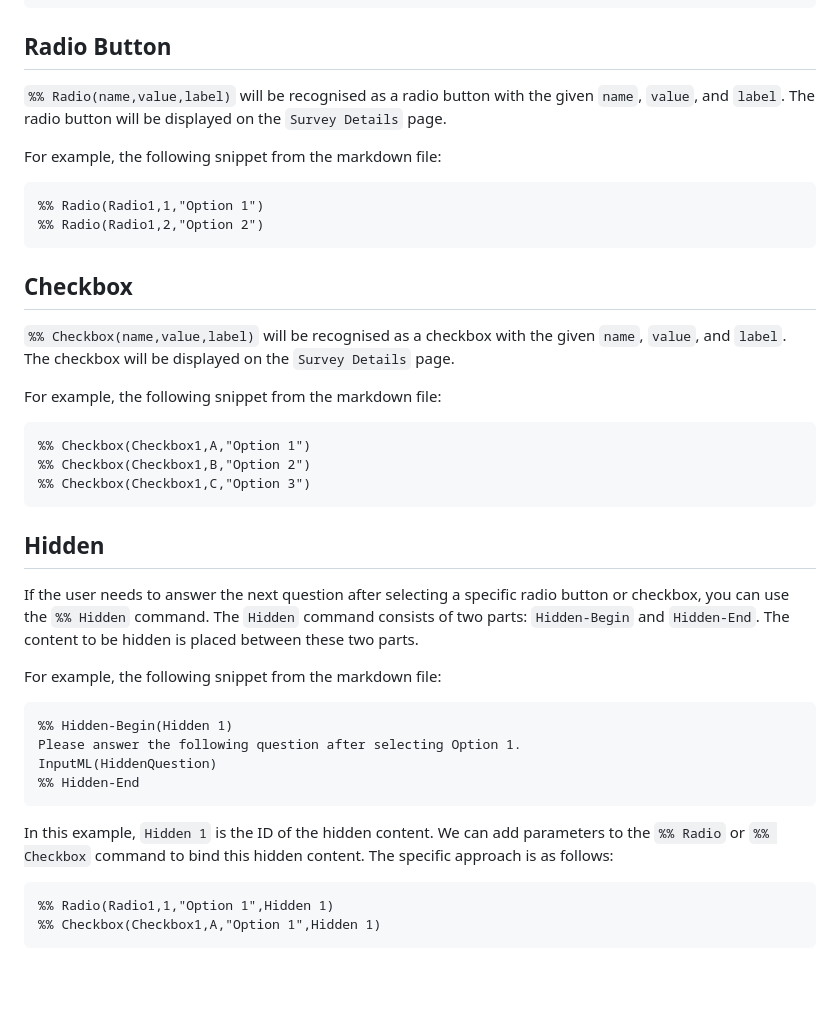
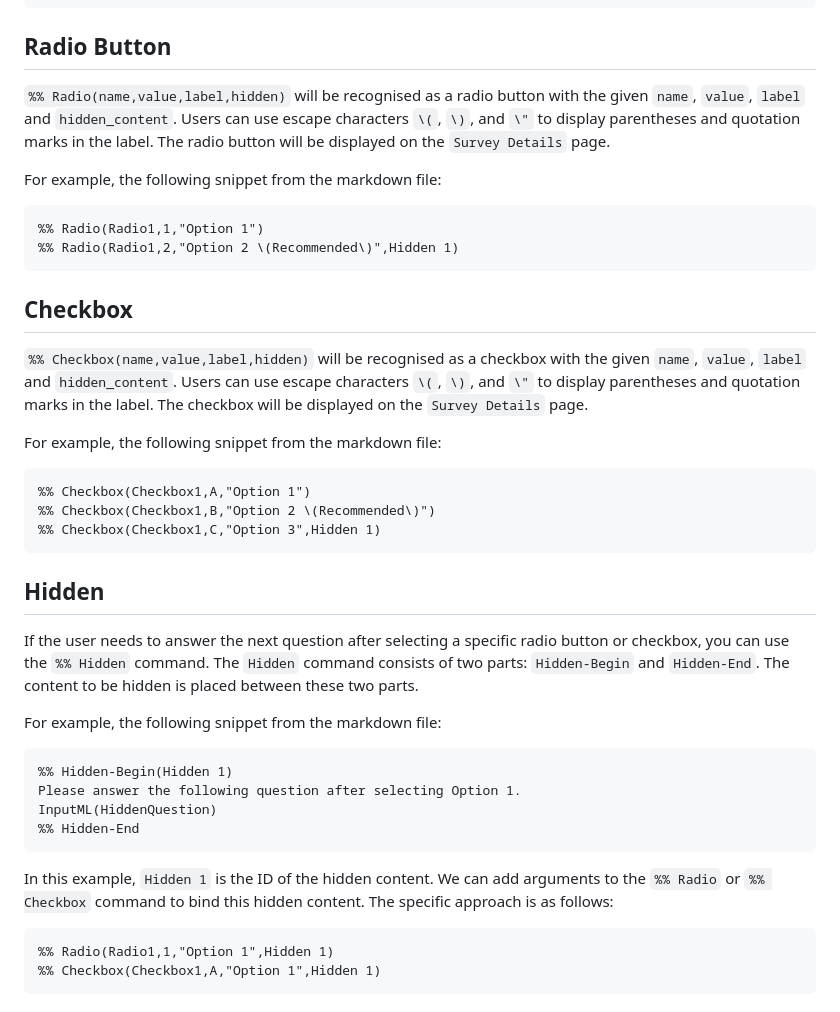
Before and after one commit to anusii/markdown_widgets, a Markdown page: README.md, the part around the change. Drawn GitHub-style; blank space fills up the shorter version.

````diff
--- a/README.md
+++ b/README.md
@@ -89,29 +89,31 @@ For example, the following snippet from the markdown file:
 
 ## Radio Button
 
-`%% Radio(name,value,label)` will be recognised as a radio button with
-the given `name`, `value`, and `label`. The radio button will be displayed
-on the `Survey Details` page.
+`%% Radio(name,value,label,hidden)` will be recognised as a radio button with
+the given `name`, `value`, `label` and `hidden_content`. Users can use escape
+characters `\(`, `\)`, and `\"` to display parentheses and quotation marks
+in the label. The radio button will be displayed on the `Survey Details` page.
 
 For example, the following snippet from the markdown file:
 
 ```markdown
 %% Radio(Radio1,1,"Option 1")
-%% Radio(Radio1,2,"Option 2")
+%% Radio(Radio1,2,"Option 2 \(Recommended\)",Hidden 1)
 ```
 
 ## Checkbox
 
-`%% Checkbox(name,value,label)` will be recognised as a checkbox with
-the given `name`, `value`, and `label`. The checkbox will be displayed
-on the `Survey Details` page.
+`%% Checkbox(name,value,label,hidden)` will be recognised as a checkbox with
+the given `name`, `value`, `label` and `hidden_content`. Users can use escape
+characters `\(`, `\)`, and `\"` to display parentheses and quotation marks
+in the label. The checkbox will be displayed on the `Survey Details` page.
 
 For example, the following snippet from the markdown file:
 
 ```markdown
 %% Checkbox(Checkbox1,A,"Option 1")
-%% Checkbox(Checkbox1,B,"Option 2")
-%% Checkbox(Checkbox1,C,"Option 3")
+%% Checkbox(Checkbox1,B,"Option 2 \(Recommended\)")
+%% Checkbox(Checkbox1,C,"Option 3",Hidden 1)
 ```
 
 ## Hidden
@@ -131,7 +133,7 @@ InputML(HiddenQuestion)
 ```
 
 In this example, `Hidden 1` is the ID of the hidden content. We can add
-parameters to the `%% Radio` or `%% Checkbox` command to bind this hidden
+arguments to the `%% Radio` or `%% Checkbox` command to bind this hidden
 content. The specific approach is as follows:
 
 ```markdown
````
